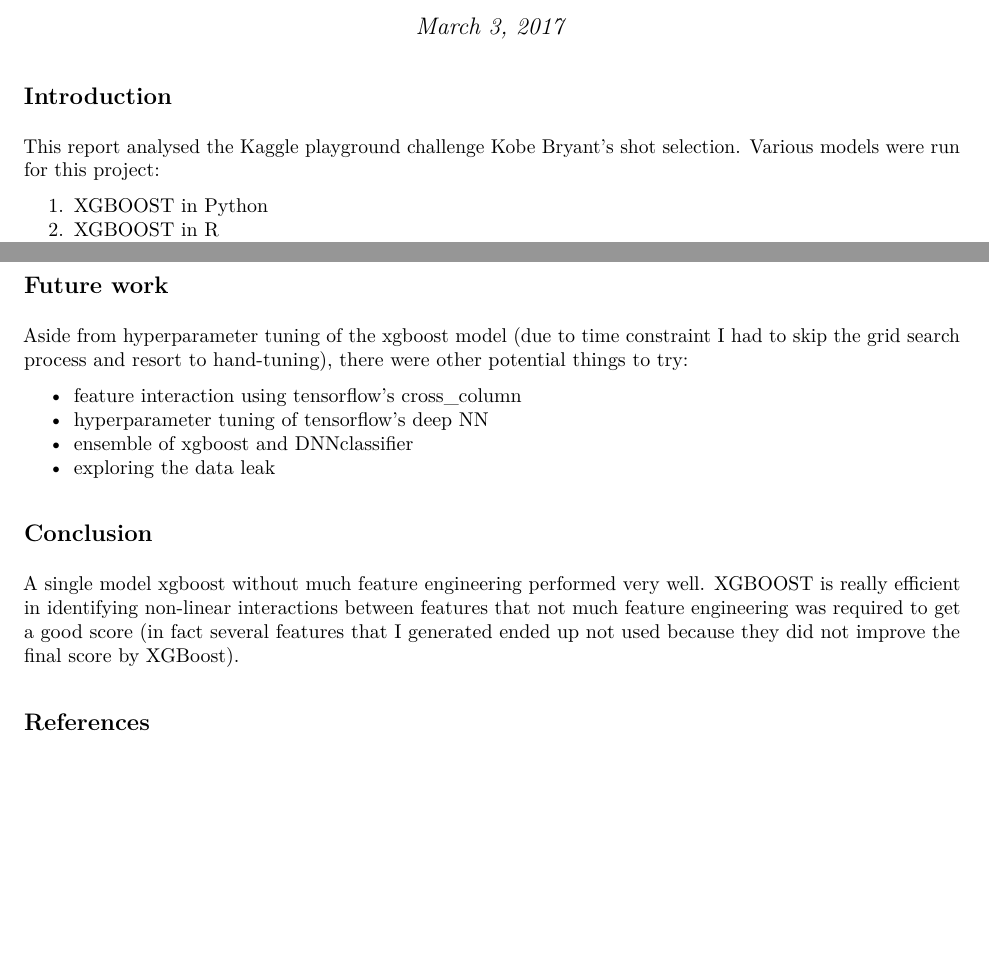
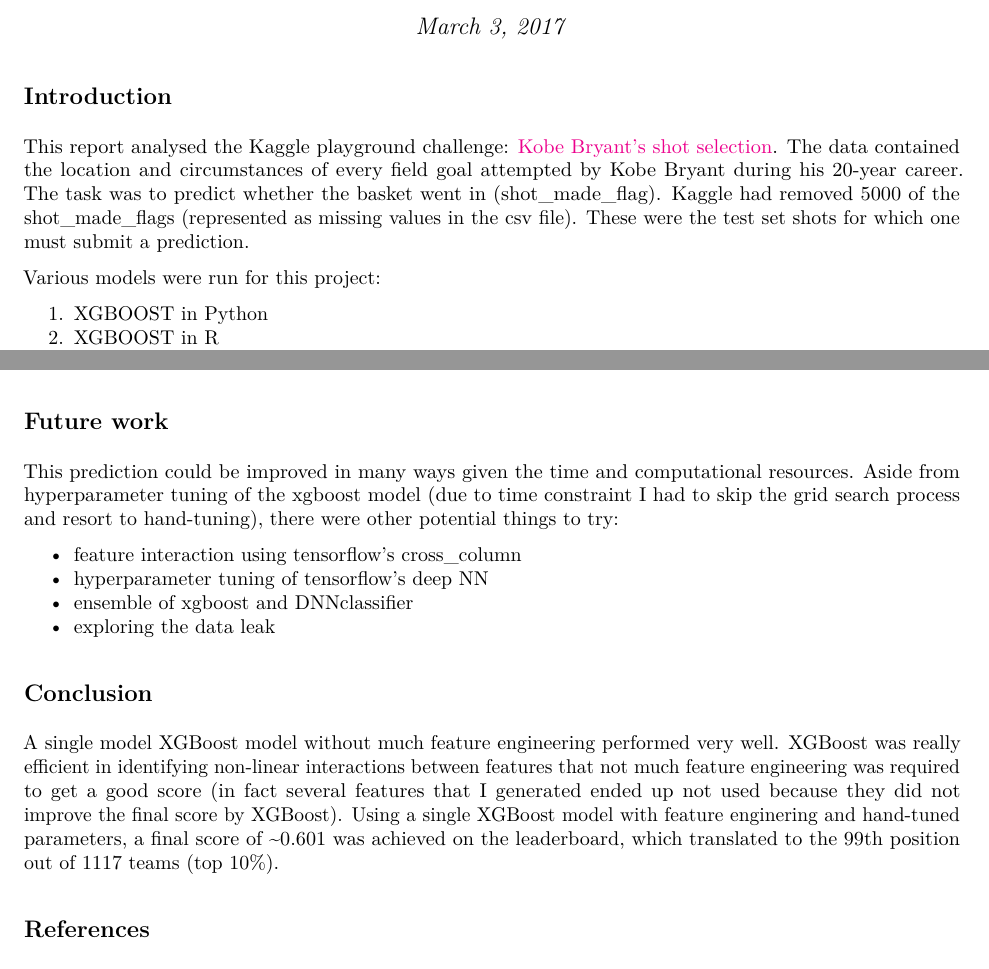
Before and after one commit to Physicist91/kobe, an R Markdown document (main.Rmd): two parts of pages 1 and 4 of 4, joined at a grey line, cut so that both start at the same text, the shorter picture padded with empty space. The pictures show the output file main.pdf that the author committed with the source.

Commit message:
Updated README and report

```diff
--- a/main.Rmd
+++ b/main.Rmd
@@ -2,6 +2,10 @@
 title: "Kobe Bryant Shot Selection"
 author: "Kevin Siswandi"
 date: "March 3, 2017"
+header-includes:
+  - \hypersetup{colorlinks=true,
+            allbordercolors={0 0 0},
+            pdfborderstyle={/S/U/W 1}}
 output:
   pdf_document: default
   html_document: default
@@ -13,7 +17,10 @@ knitr::opts_chunk$set(echo = TRUE)
 
 ## Introduction
 
-This report analysed the Kaggle playground challenge [Kobe Bryant's shot selection](https://www.kaggle.com/c/kobe-bryant-shot-selection). Various models were run for this project:
+This report analysed the Kaggle playground challenge: [Kobe Bryant's shot selection](https://www.kaggle.com/c/kobe-bryant-shot-selection). The data contained the location and circumstances of every field goal attempted by Kobe Bryant during his 20-year career. The task was to predict whether the basket went in (shot_made_flag). Kaggle had removed 5000 of the shot_made_flags (represented as missing values in the csv file). These were the test set shots for which one must submit a prediction.
+
+
+Various models were run for this project:
 
 1. XGBOOST in Python
 2. XGBOOST in R
@@ -115,7 +121,7 @@ Due to the accuracy and efficiency of XGBOOST, I concluded that the best strateg
 
 ## Future work
 
-Aside from hyperparameter tuning of the xgboost model (due to time constraint I had to skip the grid search process and resort to hand-tuning), there were other potential things to try:
+This prediction could be improved in many ways given the time and computational resources. Aside from hyperparameter tuning of the xgboost model (due to time constraint I had to skip the grid search process and resort to hand-tuning), there were other potential things to try:
 
 * feature interaction using tensorflow's cross_column
 * hyperparameter tuning of tensorflow's deep NN
@@ -124,7 +130,7 @@ Aside from hyperparameter tuning of the xgboost model (due to time constraint I
 
 ## Conclusion
 
-A single model xgboost without much feature engineering performed very well. XGBOOST is really efficient in identifying non-linear interactions between features that not much feature engineering was required to get a good score (in fact several features that I generated ended up not used because they did not improve the final score by XGBoost).
+A single model XGBoost model without much feature engineering performed very well. XGBoost was really efficient in identifying non-linear interactions between features that not much feature engineering was required to get a good score (in fact several features that I generated ended up not used because they did not improve the final score by XGBoost). Using a single XGBoost model with feature enginering and hand-tuned parameters, a final score of ~0.601 was achieved on the leaderboard, which translated to the 99th position out of 1117 teams (top 10%).
 
 
 ## References
```
Also changed, not shown: README.md, main.pdf, main.Rmd (25 more changed lines).
